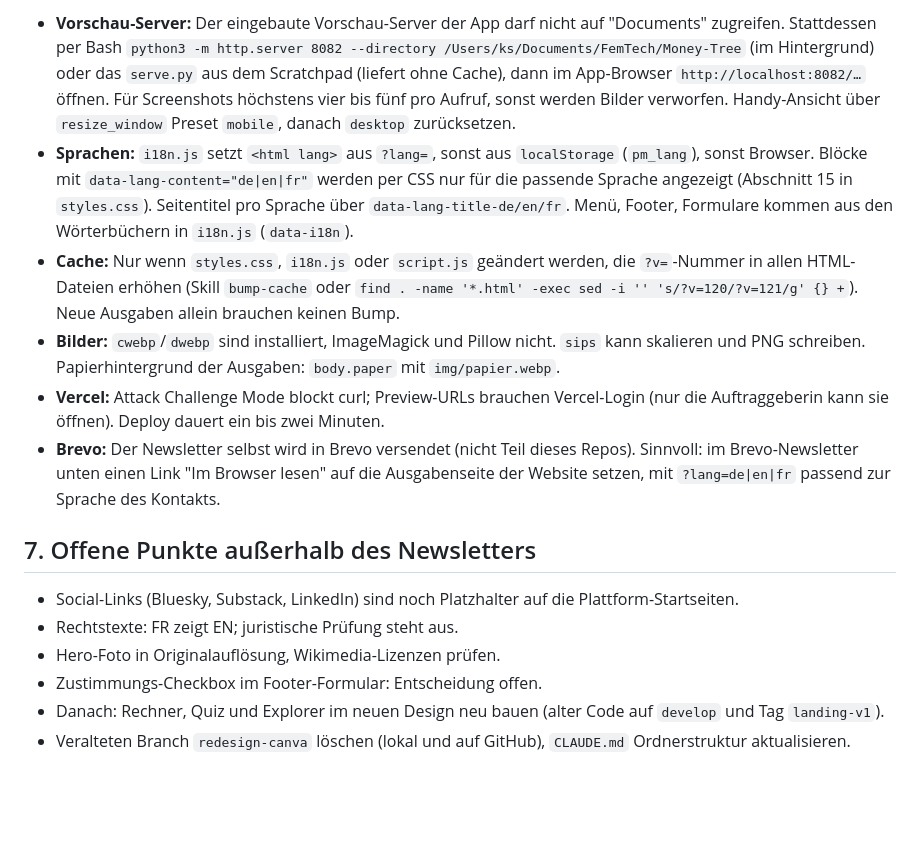
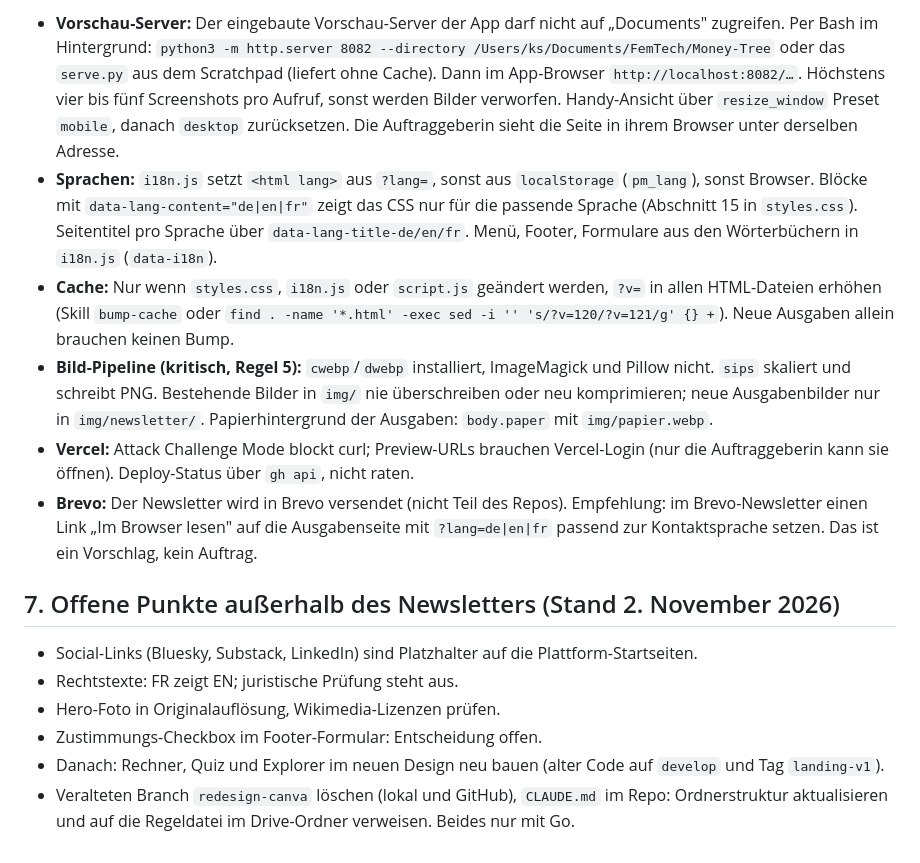
Before and after one commit to katharinalana-jpg/Money-Tree, a Markdown page: newsletter/UEBERGABE_Newsletter.md, the part around one of its changes. GitHub-like rendering; blank space fills up the shorter version.

```diff
--- a/newsletter/UEBERGABE_Newsletter.md
+++ b/newsletter/UEBERGABE_Newsletter.md
@@ -66,16 +101,18 @@ Fehlt eine Sprache, nachfragen, nicht selbst übersetzen, außer die Auftraggebe
 
-- **Vorschau-Server:** Der eingebaute Vorschau-Server der App darf nicht auf "Documents" zugreifen. Stattdessen per Bash `python3 -m http.server 8082 --directory /Users/ks/Documents/FemTech/Money-Tree` (im Hintergrund) oder das `serve.py` aus dem Scratchpad (liefert ohne Cache), dann im App-Browser `http://localhost:8082/…` öffnen. Für Screenshots höchstens vier bis fünf pro Aufruf, sonst werden Bilder verworfen. Handy-Ansicht über `resize_window` Preset `mobile`, danach `desktop` zurücksetzen.
-- **Sprachen:** `i18n.js` setzt `<html lang>` aus `?lang=`, sonst aus `localStorage` (`pm_lang`), sonst Browser. Blöcke mit `data-lang-content="de|en|fr"` werden per CSS nur für die passende Sprache angezeigt (Abschnitt 15 in `styles.css`). Seitentitel pro Sprache über `data-lang-title-de/en/fr`. Menü, Footer, Formulare kommen aus den Wörterbüchern in `i18n.js` (`data-i18n`).
-- **Cache:** Nur wenn `styles.css`, `i18n.js` oder `script.js` geändert werden, die `?v=`-Nummer in allen HTML-Dateien erhöhen (Skill `bump-cache` oder `find . -name '*.html' -exec sed -i '' 's/?v=120/?v=121/g' {} +`). Neue Ausgaben allein brauchen keinen Bump.
-- **Bilder:** `cwebp`/`dwebp` sind installiert, ImageMagick und Pillow nicht. `sips` kann skalieren und PNG schreiben. Papierhintergrund der Ausgaben: `body.paper` mit `img/papier.webp`.
-- **Vercel:** Attack Challenge Mode blockt curl; Preview-URLs brauchen Vercel-Login (nur die Auftraggeberin kann sie öffnen). Deploy dauert ein bis zwei Minuten.
-- **Brevo:** Der Newsletter selbst wird in Brevo versendet (nicht Teil dieses Repos). Sinnvoll: im Brevo-Newsletter unten einen Link "Im Browser lesen" auf die Ausgabenseite der Website setzen, mit `?lang=de|en|fr` passend zur Sprache des Kontakts.
+- **Vorschau-Server:** Der eingebaute Vorschau-Server der App darf nicht auf „Documents" zugreifen. Per Bash im Hintergrund:
+  `python3 -m http.server 8082 --directory /Users/ks/Documents/FemTech/Money-Tree`
+  oder das `serve.py` aus dem Scratchpad (liefert ohne Cache). Dann im App-Browser `http://localhost:8082/…`. Höchstens vier bis fünf Screenshots pro Aufruf, sonst werden Bilder verworfen. Handy-Ansicht über `resize_window` Preset `mobile`, danach `desktop` zurücksetzen. Die Auftraggeberin sieht die Seite in ihrem Browser unter derselben Adresse.
+- **Sprachen:** `i18n.js` setzt `<html lang>` aus `?lang=`, sonst aus `localStorage` (`pm_lang`), sonst Browser. Blöcke mit `data-lang-content="de|en|fr"` zeigt das CSS nur für die passende Sprache (Abschnitt 15 in `styles.css`). Seitentitel pro Sprache über `data-lang-title-de/en/fr`. Menü, Footer, Formulare aus den Wörterbüchern in `i18n.js` (`data-i18n`).
+- **Cache:** Nur wenn `styles.css`, `i18n.js` oder `script.js` geändert werden, `?v=` in allen HTML-Dateien erhöhen (Skill `bump-cache` oder `find . -name '*.html' -exec sed -i '' 's/?v=120/?v=121/g' {} +`). Neue Ausgaben allein brauchen keinen Bump.
+- **Bild-Pipeline (kritisch, Regel 5):** `cwebp`/`dwebp` installiert, ImageMagick und Pillow nicht. `sips` skaliert und schreibt PNG. Bestehende Bilder in `img/` nie überschreiben oder neu komprimieren; neue Ausgabenbilder nur in `img/newsletter/`. Papierhintergrund der Ausgaben: `body.paper` mit `img/papier.webp`.
+- **Vercel:** Attack Challenge Mode blockt curl; Preview-URLs brauchen Vercel-Login (nur die Auftraggeberin kann sie öffnen). Deploy-Status über `gh api`, nicht raten.
+- **Brevo:** Der Newsletter wird in Brevo versendet (nicht Teil des Repos). Empfehlung: im Brevo-Newsletter einen Link „Im Browser lesen" auf die Ausgabenseite mit `?lang=de|en|fr` passend zur Kontaktsprache setzen. Das ist ein Vorschlag, kein Auftrag.
 
-## 7. Offene Punkte außerhalb des Newsletters
+## 7. Offene Punkte außerhalb des Newsletters (Stand 2. November 2026)
 
-- Social-Links (Bluesky, Substack, LinkedIn) sind noch Platzhalter auf die Plattform-Startseiten.
+- Social-Links (Bluesky, Substack, LinkedIn) sind Platzhalter auf die Plattform-Startseiten.
 - Rechtstexte: FR zeigt EN; juristische Prüfung steht aus.
 - Hero-Foto in Originalauflösung, Wikimedia-Lizenzen prüfen.
 - Zustimmungs-Checkbox im Footer-Formular: Entscheidung offen.
 - Danach: Rechner, Quiz und Explorer im neuen Design neu bauen (alter Code auf `develop` und Tag `landing-v1`).
-- Veralteten Branch `redesign-canva` löschen (lokal und auf GitHub), `CLAUDE.md` Ordnerstruktur aktualisieren.
+- Veralteten Branch `redesign-canva` löschen (lokal und GitHub), `CLAUDE.md` im Repo: Ordnerstruktur aktualisieren und auf die Regeldatei im Drive-Ordner verweisen. Beides nur mit Go.
```
Also changed, not shown: other parts of newsletter/UEBERGABE_Newsletter.md (+74 -39 lines).
